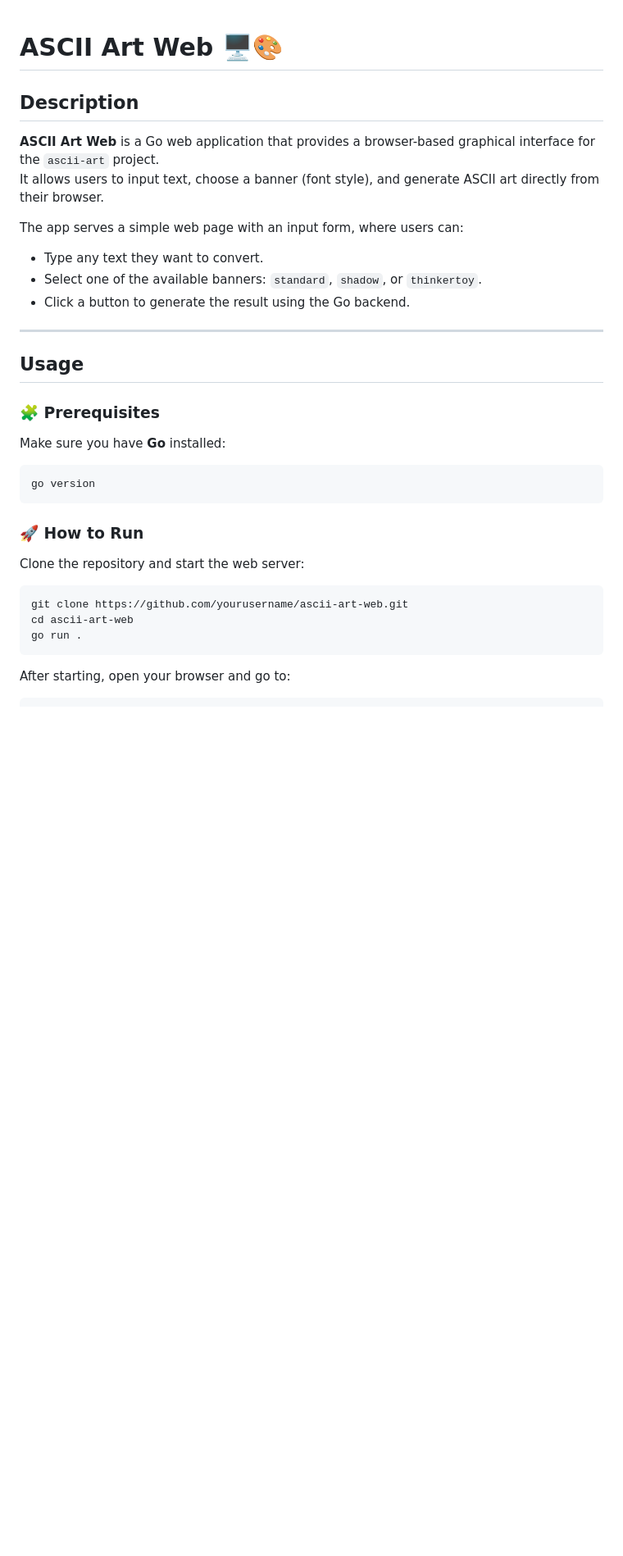
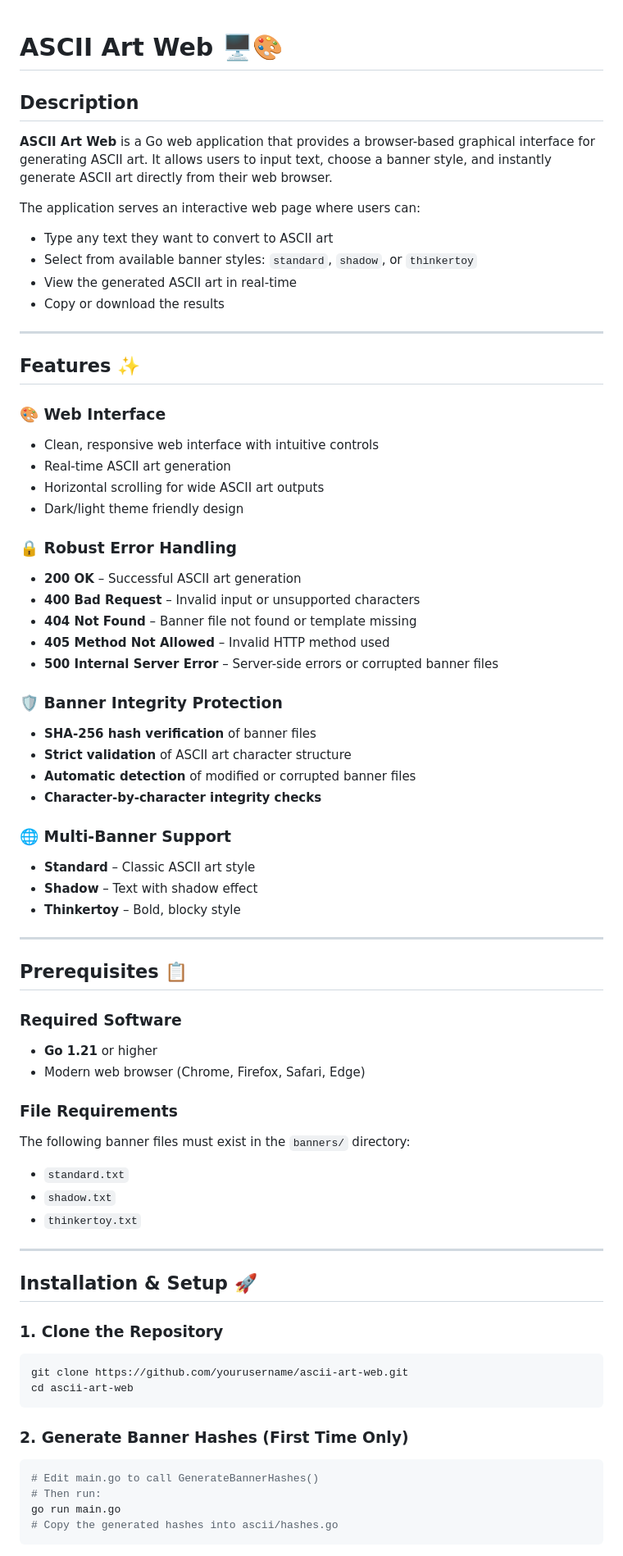
Before and after one commit to heysaleme/ascii-art-web, a Markdown page: README.md, the part around one of its changes. Shown at 82% size. Rendered like a GitHub page; blank space fills up the shorter version.

`````diff
--- a/README.md
+++ b/README.md
@@ -1,34 +1,71 @@
-
 # ASCII Art Web 🖥️🎨
 
 ## Description
-**ASCII Art Web** is a Go web application that provides a browser-based graphical interface for the `ascii-art` project.
-It allows users to input text, choose a banner (font style), and generate ASCII art directly from their browser.
+**ASCII Art Web** is a Go web application that provides a browser-based graphical interface for generating ASCII art. It allows users to input text, choose a banner style, and instantly generate ASCII art directly from their web browser.
 
-The app serves a simple web page with an input form, where users can:
-- Type any text they want to convert.
-- Select one of the available banners: `standard`, `shadow`, or `thinkertoy`.
-- Click a button to generate the result using the Go backend.
+The application serves an interactive web page where users can:
+- Type any text they want to convert to ASCII art
+- Select from available banner styles: `standard`, `shadow`, or `thinkertoy`
+- View the generated ASCII art in real-time
+- Copy or download the results
 
 ---
 
-## Usage
+## Features ✨
 
-### 🧩 Prerequisites
-Make sure you have **Go** installed:
-```bash
-go version
-````
+### 🎨 Web Interface
+- Clean, responsive web interface with intuitive controls
+- Real-time ASCII art generation
+- Horizontal scrolling for wide ASCII art outputs
+- Dark/light theme friendly design
 
-### 🚀 How to Run
+### 🔒 Robust Error Handling
+- **200 OK** – Successful ASCII art generation
+- **400 Bad Request** – Invalid input or unsupported characters
+- **404 Not Found** – Banner file not found or template missing
+- **405 Method Not Allowed** – Invalid HTTP method used
+- **500 Internal Server Error** – Server-side errors or corrupted banner files
 
-Clone the repository and start the web server:
+### 🛡️ Banner Integrity Protection
+- **SHA-256 hash verification** of banner files
+- **Strict validation** of ASCII art character structure
+- **Automatic detection** of modified or corrupted banner files
+- **Character-by-character integrity checks**
 
+### 🌐 Multi-Banner Support
+- **Standard** – Classic ASCII art style
+- **Shadow** – Text with shadow effect
+- **Thinkertoy** – Bold, blocky style
+
+---
+
+## Prerequisites 📋
+
+### Required Software
+- **Go 1.21** or higher
+- Modern web browser (Chrome, Firefox, Safari, Edge)
+
+### File Requirements
+The following banner files must exist in the `banners/` directory:
+- `standard.txt`
+- `shadow.txt`
+- `thinkertoy.txt`
+
+---
+
+## Installation & Setup 🚀
+
+### 1. Clone the Repository
 ```bash
 git clone https://github.com/yourusername/ascii-art-web.git
 cd ascii-art-web
-go run .
 ```
 
-After starting, open your browser and go to:
+### 2. Generate Banner Hashes (First Time Only)
+```bash
+# Edit main.go to call GenerateBannerHashes()
+# Then run:
+go run main.go
+# Copy the generated hashes into ascii/hashes.go
+```
 
`````
Also changed, not shown: other parts of README.md (+131 -71 lines).
